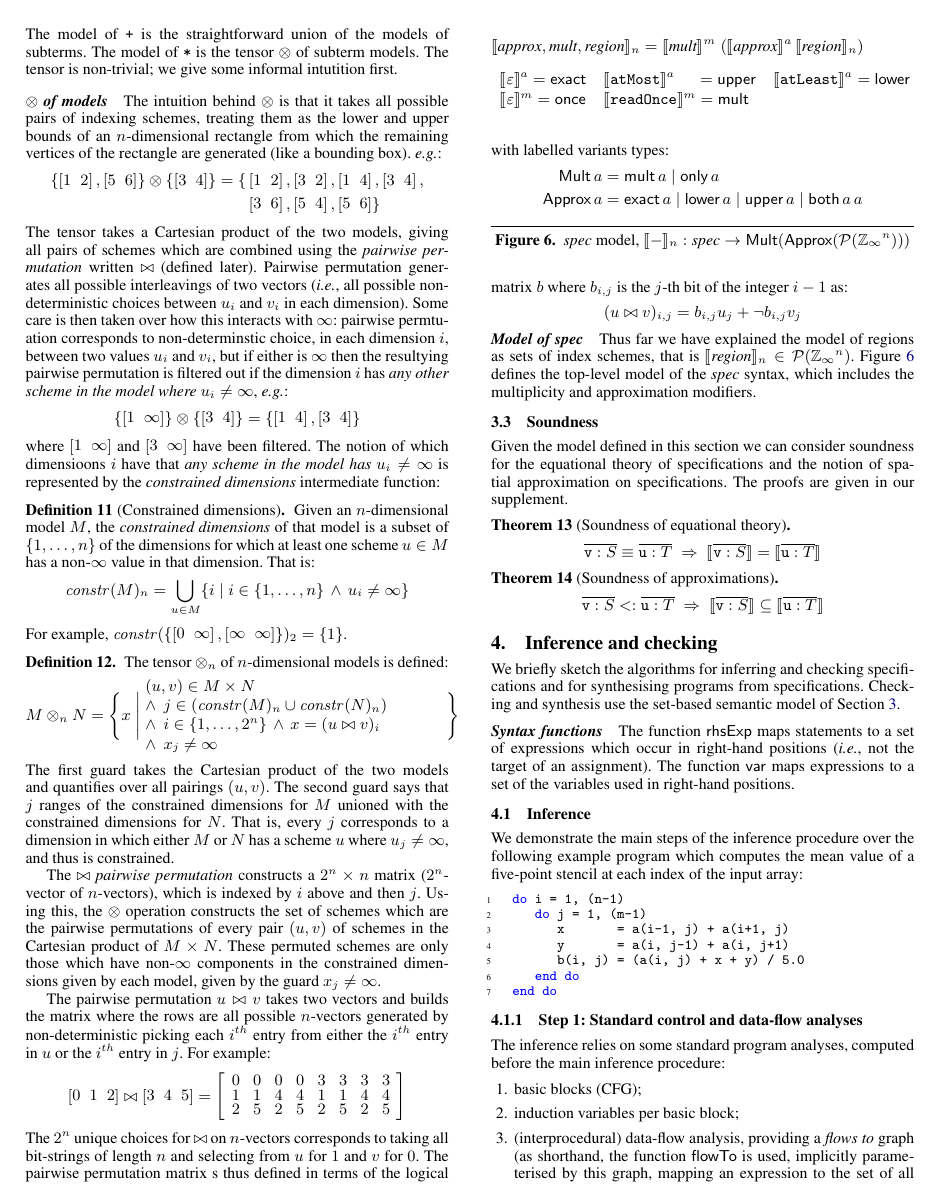
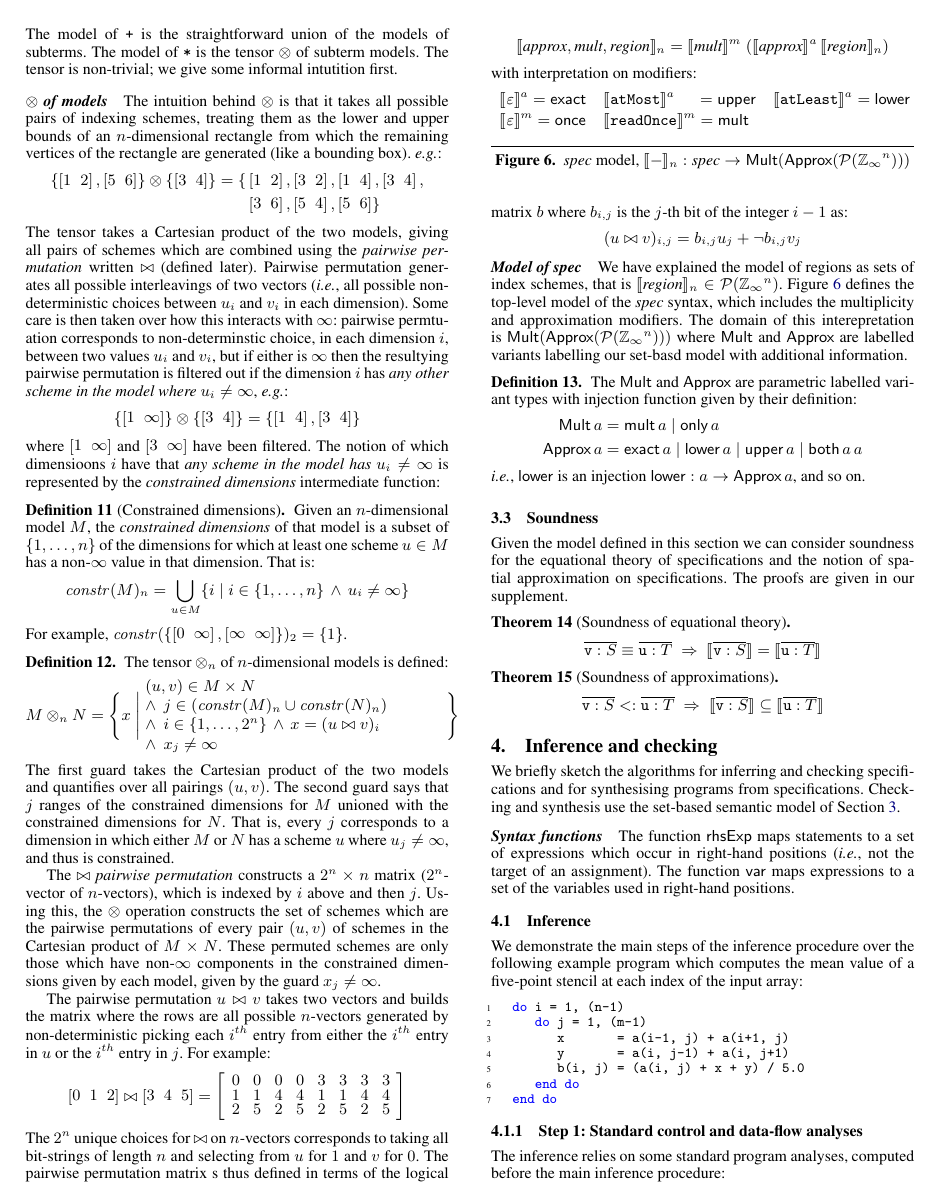
Before and after one commit to camfort/array-analyse, a LaTeX paper (paper.tex, which reads spatial-model.tex): page 6 of 12. Compiled offline with pdfLaTeX; a missing font is replaced by an installed copy or a similar font; a LaTeX package or settings file that is missing is left out.

Commit message:
make labelled variants for Mult and Approx

```diff
--- a/paper.tex
+++ b/paper.tex
@@ -1314,13 +1314,30 @@ $i - 1$ as:
 
 \paragraph{Model of \textit{spec}}
 
-Thus far we have explained the model of regions as sets of index
+We have explained the model of regions as sets of index
 schemes, that is
 $\interp{\textit{region}}_n \in \mathcal{P}(\domainVal{}^n)$.
 Figure~\ref{fig:spatial-model} defines the top-level model of the
 \textit{spec} syntax, which includes the multiplicity and
-approximation modifiers.
-
+approximation modifiers. The domain of this interepretation
+is $\textsf{Mult}(\textsf{Approx}(\mathcal{P}(\domainVal{}^n)))$
+where $\textsf{Mult}$ and $\textsf{Approx}$ are labelled variants
+labelling our set-basd model with additional information.
+
+\begin{definition} The \textsf{Mult}
+and \textsf{Approx} are parametric labelled variant types
+with injection function given by their definition:
+%
+\begin{align*}
+\textsf{Mult} \, a & = \textsf{mult} \, a \mid \textsf{only} \, a \\
+\textsf{Approx} \, a & = \textsf{exact} \, a \mid \textsf{lower} \, a \mid
+\textsf{upper} \, a \mid \textsf{both} \, a \, a
+\end{align*}
+\ie{}, $\mathsf{lower}$ is an injection $\mathsf{lower} : a \rightarrow \mathsf{Approx} \, a$, and so
+on.
+\label{def:mult-and-approx}
+\end{definition}
+%
 
 \begin{figure}
 \input{spatial-model.tex}
--- a/spatial-model.tex
+++ b/spatial-model.tex
@@ -2,24 +2,19 @@
 \setlength{\arraycolsep}{0.7em}
 & \interp{\textit{approx}, \textit{mult}, \textit{region}}_n
 = \interp{\textit{mult}}^m \; (\interp{\textit{approx}}^a \,
-\interp{\textit{region}}_n) \\[0.5em]
+\interp{\textit{region}}_n)
+\end{align*}
+with interpretation on modifiers:
+\begin{align*}
 & \begin{array}{lll}
 \interp{\varepsilon}^{a}   = \textsf{exact} &
 \interp{\term{atMost}}^{a} \hspace{1.3em} = \textsf{upper} &
 \interp{\term{atLeast}}^{a} = \textsf{lower} \\[0.3em]
 \interp{\varepsilon}^{m} = \textsf{once}
 & \interp{\term{readOnce}}^{m} = \textsf{mult} &
-\end{array}\\
+\end{array}\\[-1.5em]
 \end{align*}
 %
-with labelled variants types:
-%
-\begin{align*}
-\textsf{Mult} \, a & = \textsf{mult} \, a \mid \textsf{only} \, a \\
-\textsf{Approx} \, a & = \textsf{exact} \, a \mid \textsf{lower} \, a \mid
-\textsf{upper} \, a \mid \textsf{both} \, a \, a
-\end{align*}
-
 
 %\interp{approx\texttt{,} \; mult\texttt{,} \; region}_n = \\
 %   \begin{cases}
```
